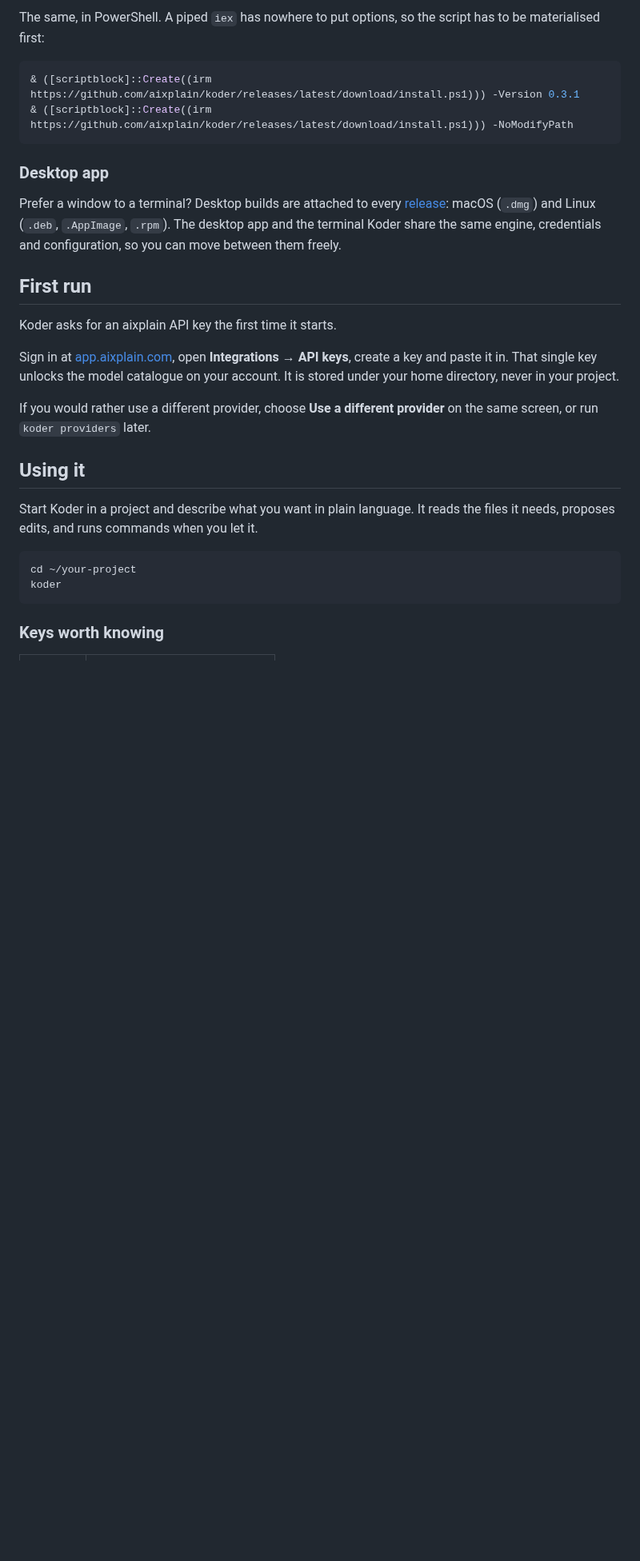
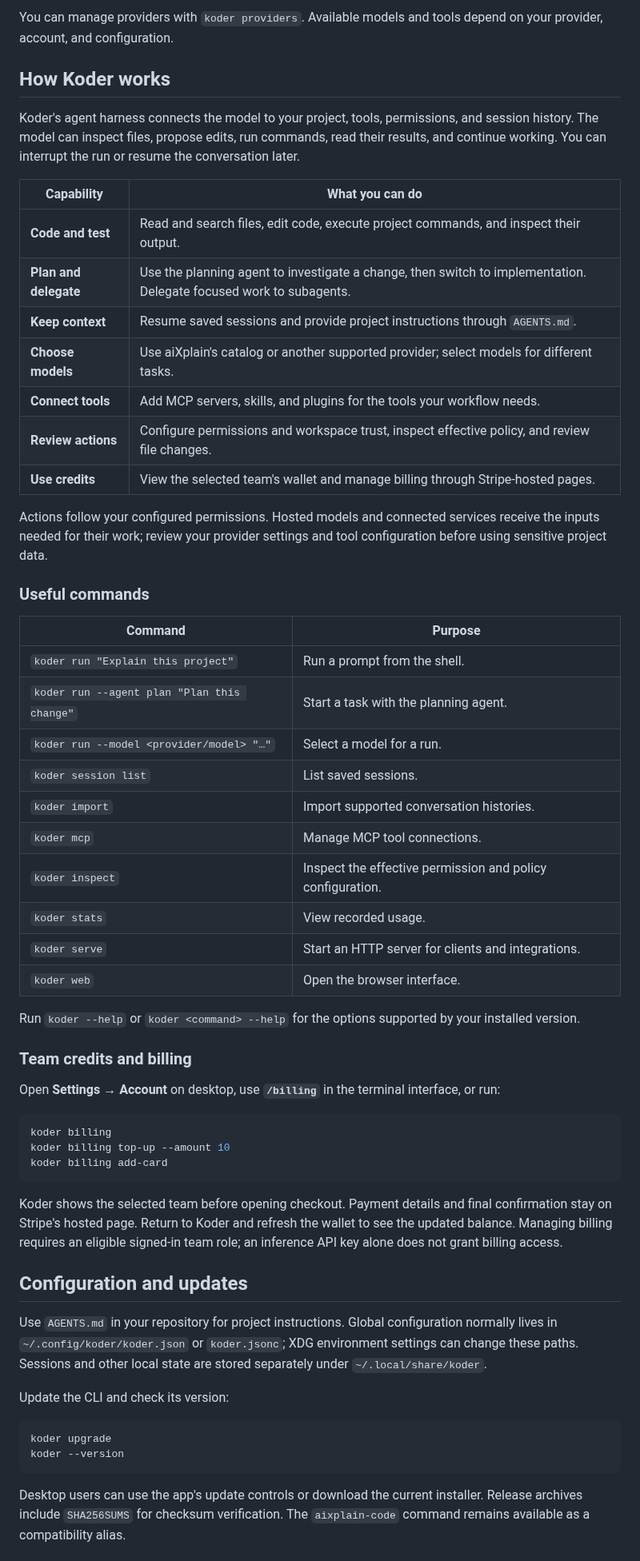
Before and after one commit to aixplain/koder, a Markdown page: README.md, the part around one of its changes. Shown at 80% size. Rendered like a GitHub page; blank space fills up the shorter version.

````diff
--- a/README.md
+++ b/README.md
@@ -68,40 +99,62 @@ curl -fsSL https://github.com/aixplain/koder/releases/latest/download/install |
 ```
 
-The same, in PowerShell. A piped `iex` has nowhere to put options, so the script
-has to be materialised first:
+You can manage providers with `koder providers`. Available models and tools depend on your provider, account, and configuration.
 
-```powershell
-& ([scriptblock]::Create((irm https://github.com/aixplain/koder/releases/latest/download/install.ps1))) -Version 0.3.1
-& ([scriptblock]::Create((irm https://github.com/aixplain/koder/releases/latest/download/install.ps1))) -NoModifyPath
+## How Koder works
+
+Koder's agent harness connects the model to your project, tools, permissions, and session history. The model can inspect files, propose edits, run commands, read their results, and continue working. You can interrupt the run or resume the conversation later.
+
+| Capability | What you can do |
+| --- | --- |
+| **Code and test** | Read and search files, edit code, execute project commands, and inspect their output. |
+| **Plan and delegate** | Use the planning agent to investigate a change, then switch to implementation. Delegate focused work to subagents. |
+| **Keep context** | Resume saved sessions and provide project instructions through `AGENTS.md`. |
+| **Choose models** | Use aiXplain's catalog or another supported provider; select models for different tasks. |
+| **Connect tools** | Add MCP servers, skills, and plugins for the tools your workflow needs. |
+| **Review actions** | Configure permissions and workspace trust, inspect effective policy, and review file changes. |
+| **Use credits** | View the selected team's wallet and manage billing through Stripe-hosted pages. |
+
+Actions follow your configured permissions. Hosted models and connected services receive the inputs needed for their work; review your provider settings and tool configuration before using sensitive project data.
+
+### Useful commands
+
+| Command | Purpose |
+| --- | --- |
+| `koder run "Explain this project"` | Run a prompt from the shell. |
+| `koder run --agent plan "Plan this change"` | Start a task with the planning agent. |
+| `koder run --model <provider/model> "…"` | Select a model for a run. |
+| `koder session list` | List saved sessions. |
+| `koder import` | Import supported conversation histories. |
+| `koder mcp` | Manage MCP tool connections. |
+| `koder inspect` | Inspect the effective permission and policy configuration. |
+| `koder stats` | View recorded usage. |
+| `koder serve` | Start an HTTP server for clients and integrations. |
+| `koder web` | Open the browser interface. |
+
+Run `koder --help` or `koder <command> --help` for the options supported by your installed version.
+
+### Team credits and billing
+
+Open **Settings → Account** on desktop, use **`/billing`** in the terminal interface, or run:
+
+```sh
+koder billing
+koder billing top-up --amount 10
+koder billing add-card
 ```
 
-### Desktop app
+Koder shows the selected team before opening checkout. Payment details and final confirmation stay on Stripe's hosted page. Return to Koder and refresh the wallet to see the updated balance. Managing billing requires an eligible signed-in team role; an inference API key alone does not grant billing access.
 
-Prefer a window to a terminal? Desktop builds are attached to every
-[release](https://github.com/aixplain/koder/releases/latest): macOS (`.dmg`) and
-Linux (`.deb`, `.AppImage`, `.rpm`). The desktop app and the terminal Koder share
-the same engine, credentials and configuration, so you can move between them freely.
+## Configuration and updates
 
-## First run
+Use `AGENTS.md` in your repository for project instructions. Global configuration normally lives in `~/.config/koder/koder.json` or `koder.jsonc`; XDG environment settings can change these paths. Sessions and other local state are stored separately under `~/.local/share/koder`.
 
-Koder asks for an aixplain API key the first time it starts.
-
-Sign in at [app.aixplain.com](https://app.aixplain.com/), open **Integrations → API
-keys**, create a key and paste it in. That single key unlocks the model catalogue on
-your account. It is stored under your home directory, never in your project.
-
-If you would rather use a different provider, choose **Use a different provider** on the
-same screen, or run `koder providers` later.
-
-## Using it
-
-Start Koder in a project and describe what you want in plain language. It reads the
-files it needs, proposes edits, and runs commands when you let it.
+Update the CLI and check its version:
 
 ```sh
-cd ~/your-project
-koder
+koder upgrade
+koder --version
 ```
 
-### Keys worth knowing
+Desktop users can use the app's update controls or download the current installer. Release archives include `SHA256SUMS` for checksum verification. The `aixplain-code` command remains available as a compatibility alias.
 
````
Also changed, not shown: other parts of README.md (+65 -194 lines), docs/assets/desktop-permissions.png (added), docs/assets/desktop.png (added), docs/assets/screenshot.png, docs/assets/terminal.png (added), 2 other files.
